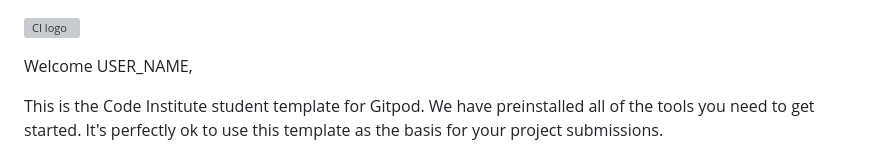
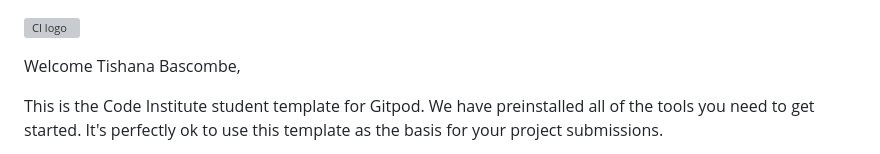
Before and after one commit to t-shanacodeth/therapia-counselling-service-MP1, a Markdown page: README.md, the part around the change. Drawn GitHub-style; grey boxes are pictures that could not be loaded.

```diff
--- a/README.md
+++ b/README.md
@@ -1,6 +1,6 @@
 ![CI logo](https://codeinstitute.s3.amazonaws.com/fullstack/ci_logo_small.png)
 
-Welcome USER_NAME,
+Welcome Tishana Bascombe,
 
 This is the Code Institute student template for Gitpod. We have preinstalled all of the tools you need to get started. It's perfectly ok to use this template as the basis for your project submissions.
 
```
